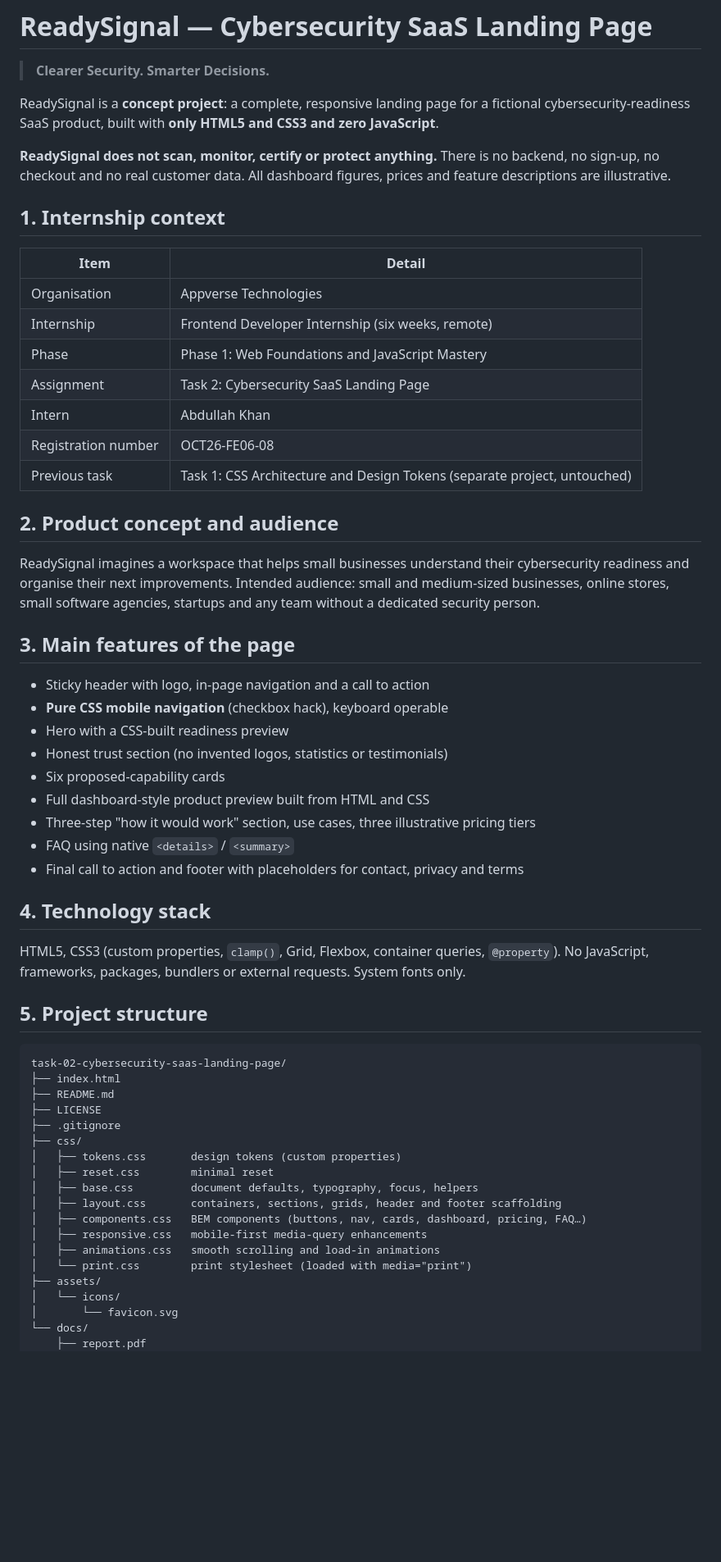
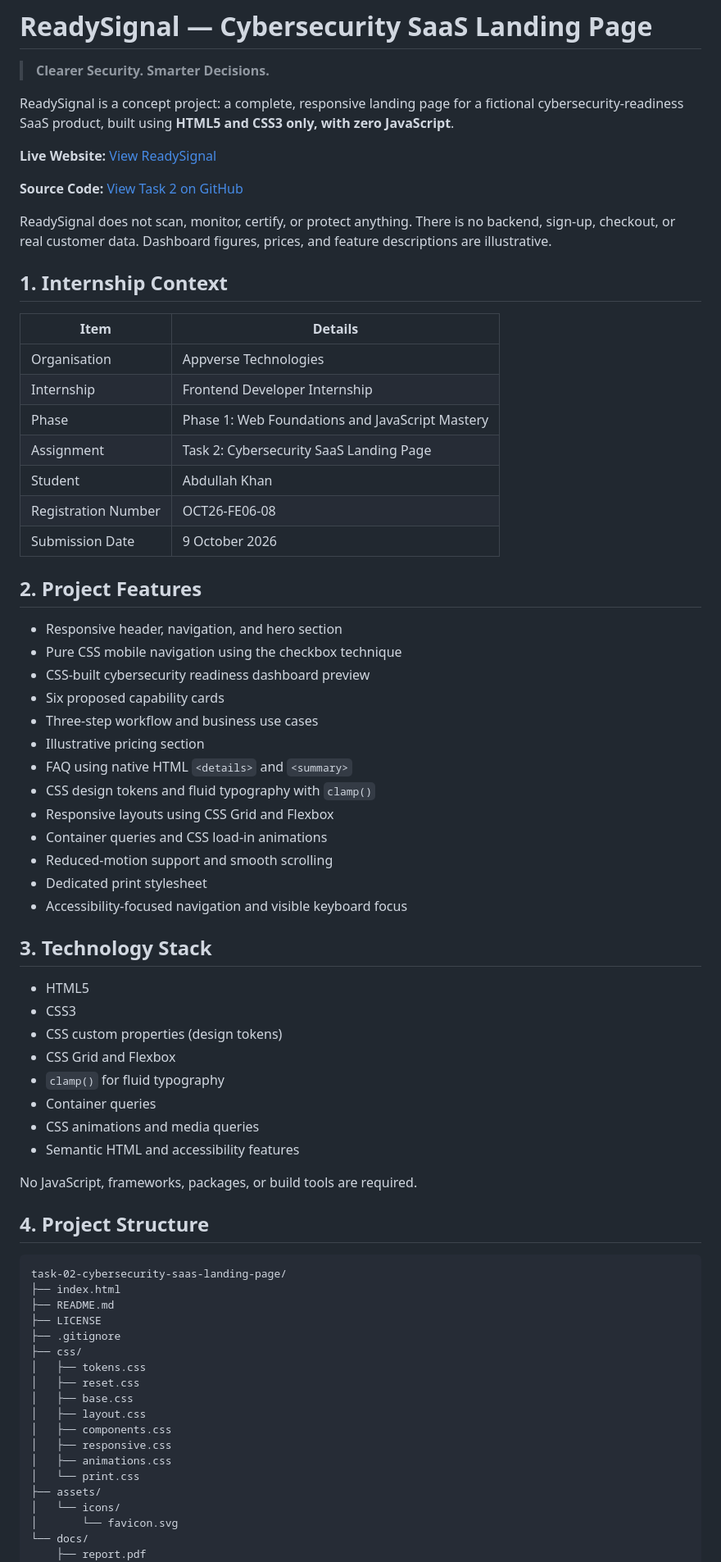
Before and after one commit to abdullahsatech-eng/appverse-frontend-internship, a Markdown page: task-submissions/task-02-cybersecurity-saas-landing-page/README.md, the part around one of its changes. Shown at 82% size. Drawn GitHub-style; blank space fills up the shorter version.

````diff
--- a/task-submissions/task-02-cybersecurity-saas-landing-page/README.md
+++ b/task-submissions/task-02-cybersecurity-saas-landing-page/README.md
@@ -2,59 +2,72 @@
 
 > **Clearer Security. Smarter Decisions.**
 
-ReadySignal is a **concept project**: a complete, responsive landing page for a fictional cybersecurity-readiness SaaS product, built with **only HTML5 and CSS3 and zero JavaScript**.
+ReadySignal is a concept project: a complete, responsive landing page for a fictional cybersecurity-readiness SaaS product, built using **HTML5 and CSS3 only, with zero JavaScript**.
 
-**ReadySignal does not scan, monitor, certify or protect anything.** There is no backend, no sign-up, no checkout and no real customer data. All dashboard figures, prices and feature descriptions are illustrative.
+**Live Website:** [View ReadySignal](https://abdullahsatech-eng.github.io/appverse-frontend-internship/task-submissions/task-02-cybersecurity-saas-landing-page/)
 
-## 1. Internship context
+**Source Code:** [View Task 2 on GitHub](https://github.com/abdullahsatech-eng/appverse-frontend-internship/tree/main/task-submissions/task-02-cybersecurity-saas-landing-page)
 
-| Item | Detail |
-| --- | --- |
+ReadySignal does not scan, monitor, certify, or protect anything. There is no backend, sign-up, checkout, or real customer data. Dashboard figures, prices, and feature descriptions are illustrative.
+
+## 1. Internship Context
+
+| Item | Details |
+|---|---|
 | Organisation | Appverse Technologies |
-| Internship | Frontend Developer Internship (six weeks, remote) |
+| Internship | Frontend Developer Internship |
 | Phase | Phase 1: Web Foundations and JavaScript Mastery |
 | Assignment | Task 2: Cybersecurity SaaS Landing Page |
-| Intern | Abdullah Khan |
-| Registration number | OCT26-FE06-08 |
-| Previous task | Task 1: CSS Architecture and Design Tokens (separate project, untouched) |
+| Student | Abdullah Khan |
+| Registration Number | OCT26-FE06-08 |
+| Submission Date | 9 October 2026 |
 
-## 2. Product concept and audience
+## 2. Project Features
 
-ReadySignal imagines a workspace that helps small businesses understand their cybersecurity readiness and organise their next improvements. Intended audience: small and medium-sized businesses, online stores, small software agencies, startups and any team without a dedicated security person.
+- Responsive header, navigation, and hero section
+- Pure CSS mobile navigation using the checkbox technique
+- CSS-built cybersecurity readiness dashboard preview
+- Six proposed capability cards
+- Three-step workflow and business use cases
+- Illustrative pricing section
+- FAQ using native HTML `<details>` and `<summary>`
+- CSS design tokens and fluid typography with `clamp()`
+- Responsive layouts using CSS Grid and Flexbox
+- Container queries and CSS load-in animations
+- Reduced-motion support and smooth scrolling
+- Dedicated print stylesheet
+- Accessibility-focused navigation and visible keyboard focus
 
-## 3. Main features of the page
+## 3. Technology Stack
 
-- Sticky header with logo, in-page navigation and a call to action
-- **Pure CSS mobile navigation** (checkbox hack), keyboard operable
-- Hero with a CSS-built readiness preview
-- Honest trust section (no invented logos, statistics or testimonials)
-- Six proposed-capability cards
-- Full dashboard-style product preview built from HTML and CSS
-- Three-step "how it would work" section, use cases, three illustrative pricing tiers
-- FAQ using native `<details>` / `<summary>`
-- Final call to action and footer with placeholders for contact, privacy and terms
+- HTML5
+- CSS3
+- CSS custom properties (design tokens)
+- CSS Grid and Flexbox
+- `clamp()` for fluid typography
+- Container queries
+- CSS animations and media queries
+- Semantic HTML and accessibility features
 
-## 4. Technology stack
+No JavaScript, frameworks, packages, or build tools are required.
 
-HTML5, CSS3 (custom properties, `clamp()`, Grid, Flexbox, container queries, `@property`). No JavaScript, frameworks, packages, bundlers or external requests. System fonts only.
+## 4. Project Structure
 
-## 5. Project structure
-
-```
+```text
 task-02-cybersecurity-saas-landing-page/
 ├── index.html
 ├── README.md
 ├── LICENSE
 ├── .gitignore
 ├── css/
-│   ├── tokens.css       design tokens (custom properties)
-│   ├── reset.css        minimal reset
-│   ├── base.css         document defaults, typography, focus, helpers
-│   ├── layout.css       containers, sections, grids, header and footer scaffolding
-│   ├── components.css   BEM components (buttons, nav, cards, dashboard, pricing, FAQ…)
-│   ├── responsive.css   mobile-first media-query enhancements
-│   ├── animations.css   smooth scrolling and load-in animations
-│   └── print.css        print stylesheet (loaded with media="print")
+│   ├── tokens.css
+│   ├── reset.css
+│   ├── base.css
+│   ├── layout.css
+│   ├── components.css
+│   ├── responsive.css
+│   ├── animations.css
+│   └── print.css
 ├── assets/
 │   └── icons/
 │       └── favicon.svg
````
Also changed, not shown: other parts of task-submissions/task-02-cybersecurity-saas-landing-page/README.md (+99 -85 lines).
